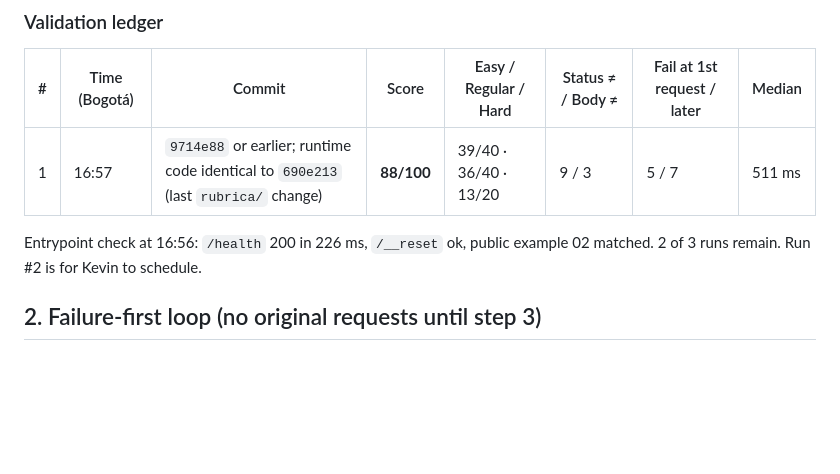
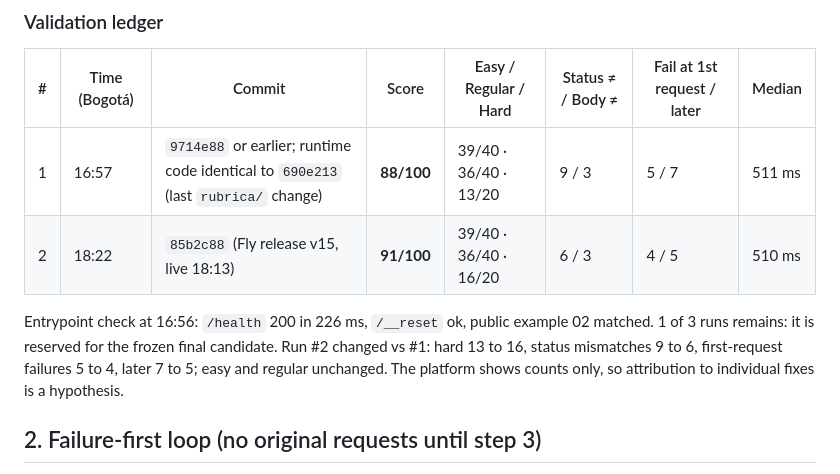
Before and after one commit to moebious/rubrica, a Markdown page: docs/process/WORKFLOW.md, the part around the change. GitHub-like rendering; blank space fills up the shorter version.

```diff
--- a/docs/process/WORKFLOW.md
+++ b/docs/process/WORKFLOW.md
@@ -16,9 +16,11 @@ Status: adopted 2026-10-10, after validation #1. Complements `AGENTS.md` (rules)
 | # | Time (Bogotá) | Commit | Score | Easy / Regular / Hard | Status ≠ / Body ≠ | Fail at 1st request / later | Median |
 |---|---|---|---|---|---|---|---|
 | 1 | 16:57 | `9714e88` or earlier; runtime code identical to `690e213` (last `rubrica/` change) | **88/100** | 39/40 · 36/40 · 13/20 | 9 / 3 | 5 / 7 | 511 ms |
+| 2 | 18:22 | `85b2c88` (Fly release v15, live 18:13) | **91/100** | 39/40 · 36/40 · 16/20 | 6 / 3 | 4 / 5 | 510 ms |
 
 Entrypoint check at 16:56: `/health` 200 in 226 ms, `/__reset` ok, public example 02 matched.
-2 of 3 runs remain. Run #2 is for Kevin to schedule.
+1 of 3 runs remains: it is reserved for the frozen final candidate.
+Run #2 changed vs #1: hard 13 to 16, status mismatches 9 to 6, first-request failures 5 to 4, later 7 to 5; easy and regular unchanged. The platform shows counts only, so attribution to individual fixes is a hypothesis.
 
 ## 2. Failure-first loop (no original requests until step 3)
 1. **Locate.** From the counts, list the replica behaviors that could produce the failure
```
Also changed, not shown: docs/process/BUILD_LOG.md (+8 -0 lines).
